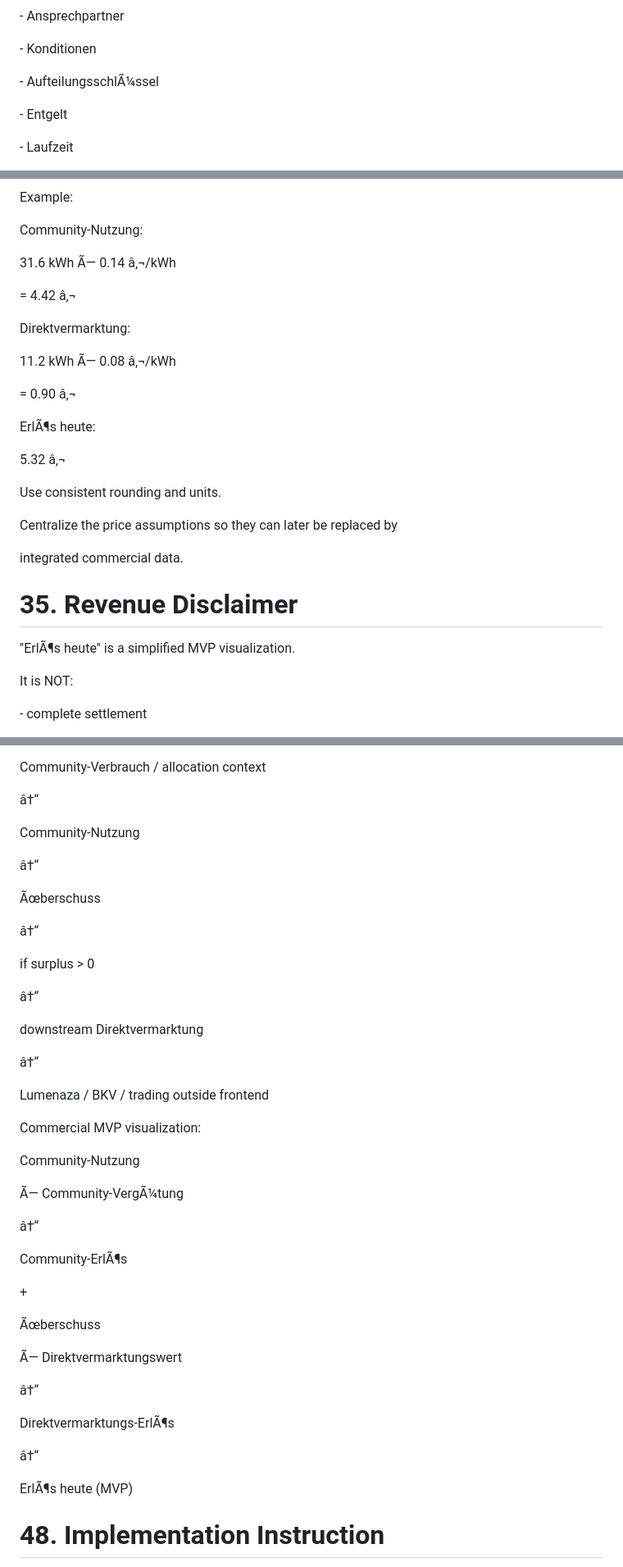
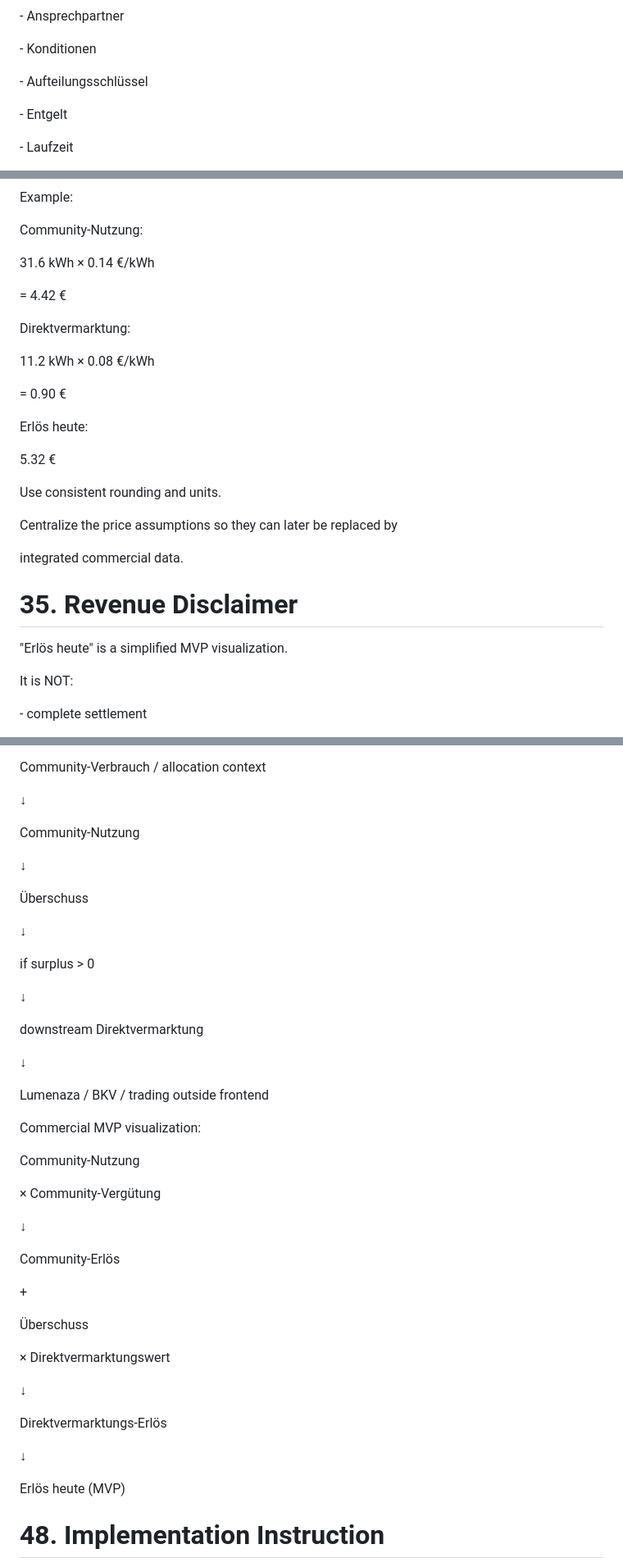
Before and after one commit to sasanmadadpour-adesso/Team-Gamma, a Markdown page: prompts/aktion-4-einspeiseanlage-anmelden.md, 3 parts joined by grey strips. Shown at 82% size. Rendered like a GitHub page.

```diff
--- a/prompts/aktion-4-einspeiseanlage-anmelden.md
+++ b/prompts/aktion-4-einspeiseanlage-anmelden.md
@@ -118,7 +118,7 @@ Existing upstream information may include:
 
 \- Konditionen
 
-\- AufteilungsschlÃ¼ssel
+\- Aufteilungsschlüssel
 
 \- Entgelt
 
@@ -1736,23 +1736,23 @@ Example:
 
 Community-Nutzung:
 
-31.6 kWh Ã— 0.14 â‚¬/kWh
-
-= 4.42 â‚¬
+31.6 kWh × 0.14 €/kWh
+
+= 4.42 €
 
 
 
 Direktvermarktung:
 
-11.2 kWh Ã— 0.08 â‚¬/kWh
-
-= 0.90 â‚¬
-
-
-
-ErlÃ¶s heute:
-
-5.32 â‚¬
+11.2 kWh × 0.08 €/kWh
+
+= 0.90 €
+
+
+
+Erlös heute:
+
+5.32 €
 
 
 
@@ -1772,7 +1772,7 @@ integrated commercial data.
 
 
 
-"ErlÃ¶s heute" is a simplified MVP visualization.
+"Erlös heute" is a simplified MVP visualization.
 
 
 
@@ -2640,23 +2640,23 @@ Erzeugung
 
 Community-Verbrauch / allocation context
 
-&#x20;       â†“
+&#x20;       ↓
 
 Community-Nutzung
 
-&#x20;       â†“
-
-Ãœberschuss
-
-&#x20;       â†“
+&#x20;       ↓
+
+Überschuss
+
+&#x20;       ↓
 
 if surplus > 0
 
-&#x20;       â†“
+&#x20;       ↓
 
 downstream Direktvermarktung
 
-&#x20;       â†“
+&#x20;       ↓
 
 Lumenaza / BKV / trading outside frontend
 
@@ -2670,11 +2670,11 @@ Commercial MVP visualization:
 
 Community-Nutzung
 
-Ã— Community-VergÃ¼tung
-
-&#x20;       â†“
-
-Community-ErlÃ¶s
+× Community-Vergütung
+
+&#x20;       ↓
+
+Community-Erlös
 
 
 
@@ -2682,19 +2682,19 @@ Community-ErlÃ¶s
 
 
 
-Ãœberschuss
-
-Ã— Direktvermarktungswert
-
-&#x20;       â†“
-
-Direktvermarktungs-ErlÃ¶s
-
-
-
-&#x20;       â†“
-
-ErlÃ¶s heute (MVP)
+Überschuss
+
+× Direktvermarktungswert
+
+&#x20;       ↓
+
+Direktvermarktungs-Erlös
+
+
+
+&#x20;       ↓
+
+Erlös heute (MVP)
 
 
 
```
Also changed, not shown: other parts of prompts/aktion-4-einspeiseanlage-anmelden.md (+115 -115 lines).
